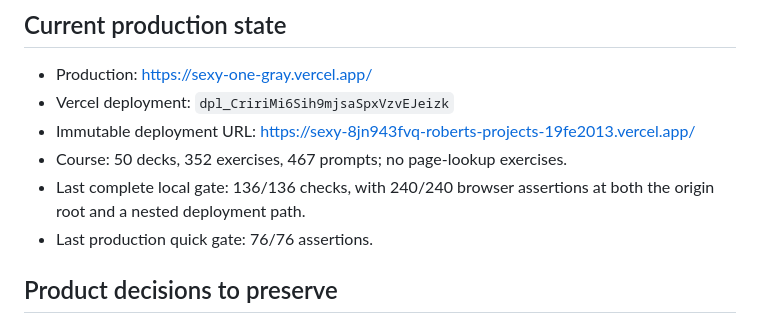
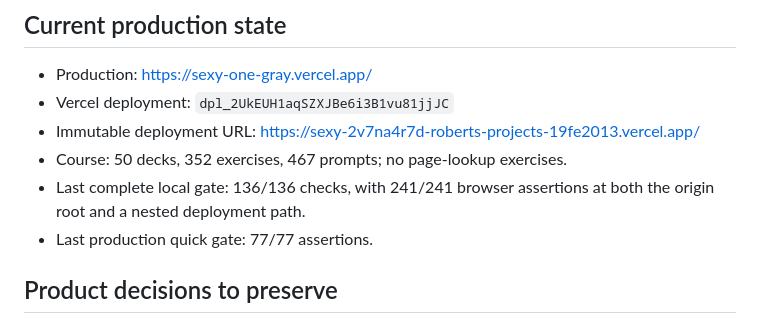
Before and after one commit to robjohncolson/sexy_one, a Markdown page: docs/UX-HANDOFF-2026-08-10.md, the part around the change. Drawn GitHub-style.

Commit message:
Record M15 deployment

```diff
--- a/docs/UX-HANDOFF-2026-08-10.md
+++ b/docs/UX-HANDOFF-2026-08-10.md
@@ -7,12 +7,12 @@ round of work.
 ## Current production state
 
 - Production: <https://sexy-one-gray.vercel.app/>
-- Vercel deployment: `dpl_CririMi6Sih9mjsaSpxVzvEJeizk`
-- Immutable deployment URL: <https://sexy-8jn943fvq-roberts-projects-19fe2013.vercel.app/>
+- Vercel deployment: `dpl_2UkEUH1aqSZXJBe6i3B1vu81jjJC`
+- Immutable deployment URL: <https://sexy-2v7na4r7d-roberts-projects-19fe2013.vercel.app/>
 - Course: 50 decks, 352 exercises, 467 prompts; no page-lookup exercises.
-- Last complete local gate: 136/136 checks, with 240/240 browser assertions at
+- Last complete local gate: 136/136 checks, with 241/241 browser assertions at
   both the origin root and a nested deployment path.
-- Last production quick gate: 76/76 assertions.
+- Last production quick gate: 77/77 assertions.
 
 ## Product decisions to preserve
 
```
Also changed, not shown: PLAN.md (+4 -3 lines), README.md (+3 -1 lines).
